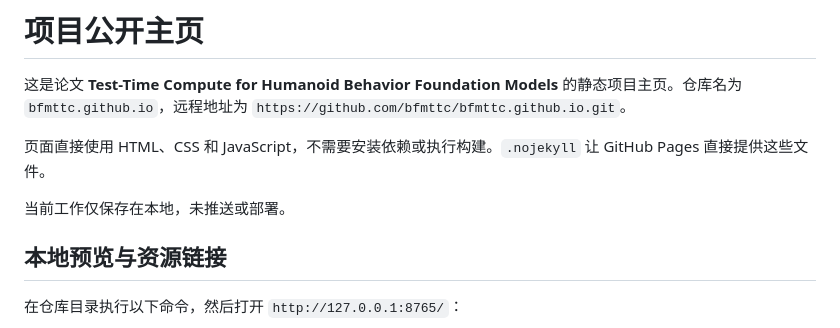
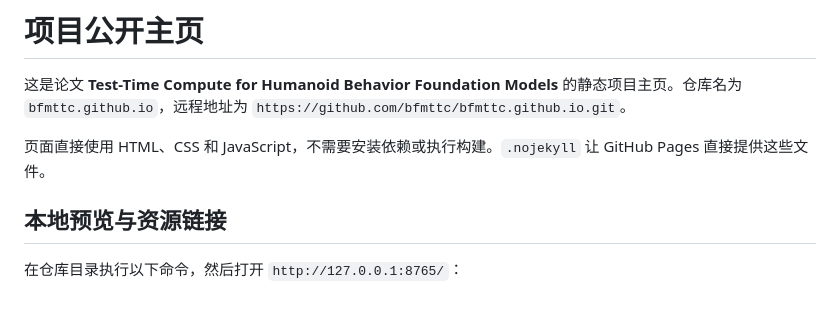
Before and after one commit to bfmttc/bfmttc.github.io, a Markdown page: README.md, the part around the change. Rendered like a GitHub page; blank space fills up the shorter version.

Commit message:
[Agent] Remove local-only status before publication

```diff
--- a/README.md
+++ b/README.md
@@ -3,8 +3,6 @@
 这是论文 **Test-Time Compute for Humanoid Behavior Foundation Models** 的静态项目主页。仓库名为 `bfmttc.github.io`，远程地址为 `https://github.com/bfmttc/bfmttc.github.io.git`。
 
 页面直接使用 HTML、CSS 和 JavaScript，不需要安装依赖或执行构建。`.nojekyll` 让 GitHub Pages 直接提供这些文件。
-
-当前工作仅保存在本地，未推送或部署。
 
 ## 本地预览与资源链接
 
```
